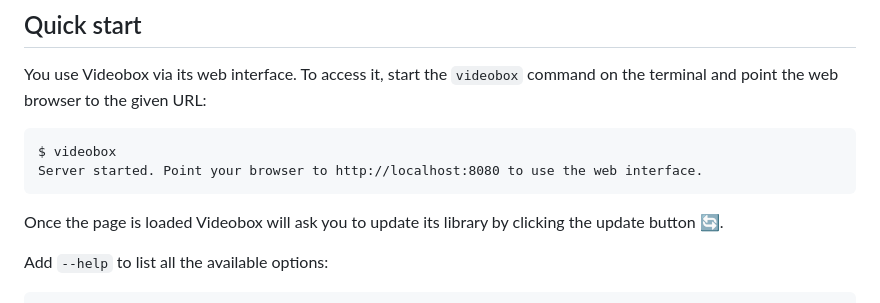
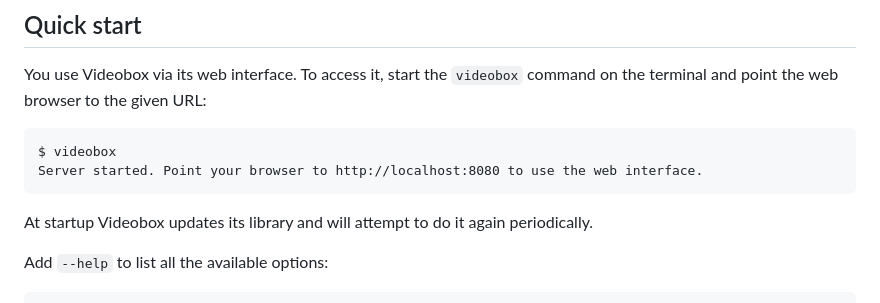
Before and after one commit to passiomatic/videobox, a Markdown page: README.md, the part around the change. Rendered like a GitHub page.

````diff
--- a/README.md
+++ b/README.md
@@ -48,7 +48,7 @@ $ videobox
 Server started. Point your browser to http://localhost:8080 to use the web interface.
 ```
 
-Once the page is loaded Videobox will ask you to update its library by clicking the update button 🔄.
+At startup Videobox updates its library and will attempt to do it again periodically.
 
 Add `--help` to list all the available options:
 
````
